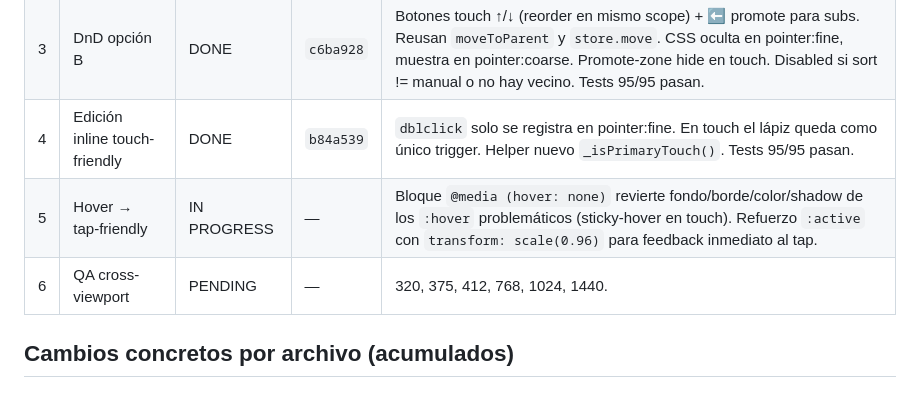
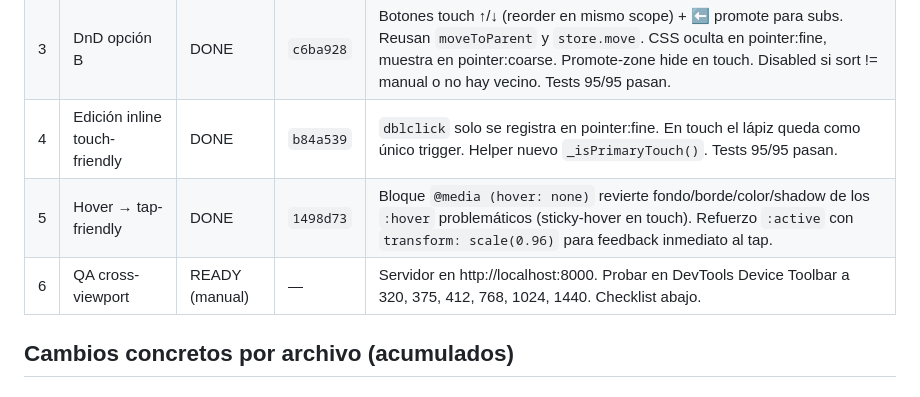
Before and after one commit to yefersoncm/todo-list, a Markdown page: PROGRESO_RESPONSIVE.md, the part around one of its changes. Rendered like a GitHub page.

```diff
--- a/PROGRESO_RESPONSIVE.md
+++ b/PROGRESO_RESPONSIVE.md
@@ -20,8 +20,8 @@ Documento actualizado después de cada fase para proteger contra cortes de energ
 | 2 | Touch targets ≥44px | DONE | `d156c05` | Bloque `@media (pointer: coarse)` con min 2.75rem (44px) en chevron, edit/delete, toggle, paginación, combo-toggle, bulk, confirm, inputs. Iconos visuales sin cambios. |
 | 3 | DnD opción B | DONE | `c6ba928` | Botones touch ↑/↓ (reorder en mismo scope) + ⬅ promote para subs. Reusan `moveToParent` y `store.move`. CSS oculta en pointer:fine, muestra en pointer:coarse. Promote-zone hide en touch. Disabled si sort != manual o no hay vecino. Tests 95/95 pasan. |
 | 4 | Edición inline touch-friendly | DONE | `b84a539` | `dblclick` solo se registra en pointer:fine. En touch el lápiz queda como único trigger. Helper nuevo `_isPrimaryTouch()`. Tests 95/95 pasan. |
-| 5 | Hover → tap-friendly | IN PROGRESS | — | Bloque `@media (hover: none)` revierte fondo/borde/color/shadow de los `:hover` problemáticos (sticky-hover en touch). Refuerzo `:active` con `transform: scale(0.96)` para feedback inmediato al tap. |
-| 6 | QA cross-viewport | PENDING | — | 320, 375, 412, 768, 1024, 1440. |
+| 5 | Hover → tap-friendly | DONE | `1498d73` | Bloque `@media (hover: none)` revierte fondo/borde/color/shadow de los `:hover` problemáticos (sticky-hover en touch). Refuerzo `:active` con `transform: scale(0.96)` para feedback inmediato al tap. |
+| 6 | QA cross-viewport | READY (manual) | — | Servidor en http://localhost:8000. Probar en DevTools Device Toolbar a 320, 375, 412, 768, 1024, 1440. Checklist abajo. |
 
 ## Cambios concretos por archivo (acumulados)
 
```
Also changed, not shown: other parts of PROGRESO_RESPONSIVE.md (+48 -0 lines).
